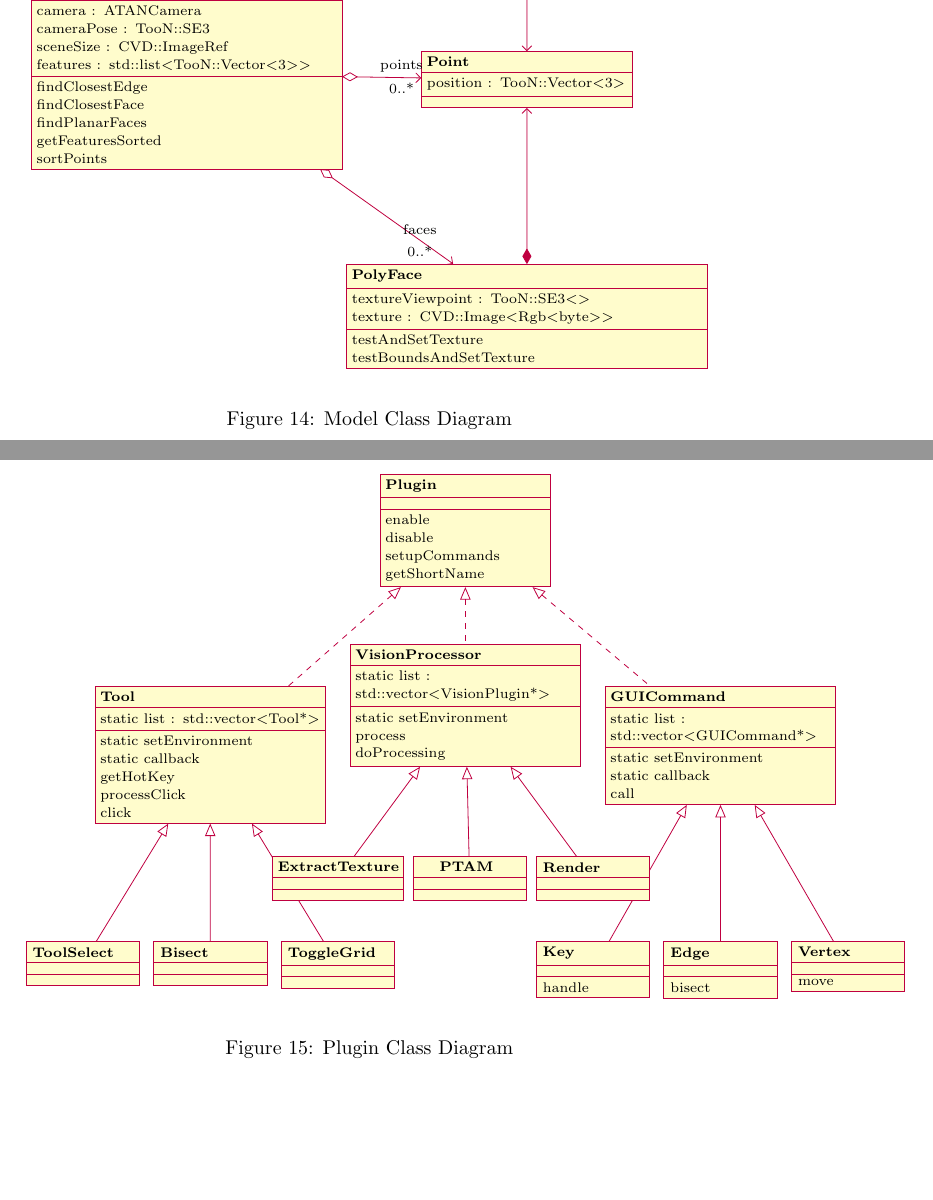
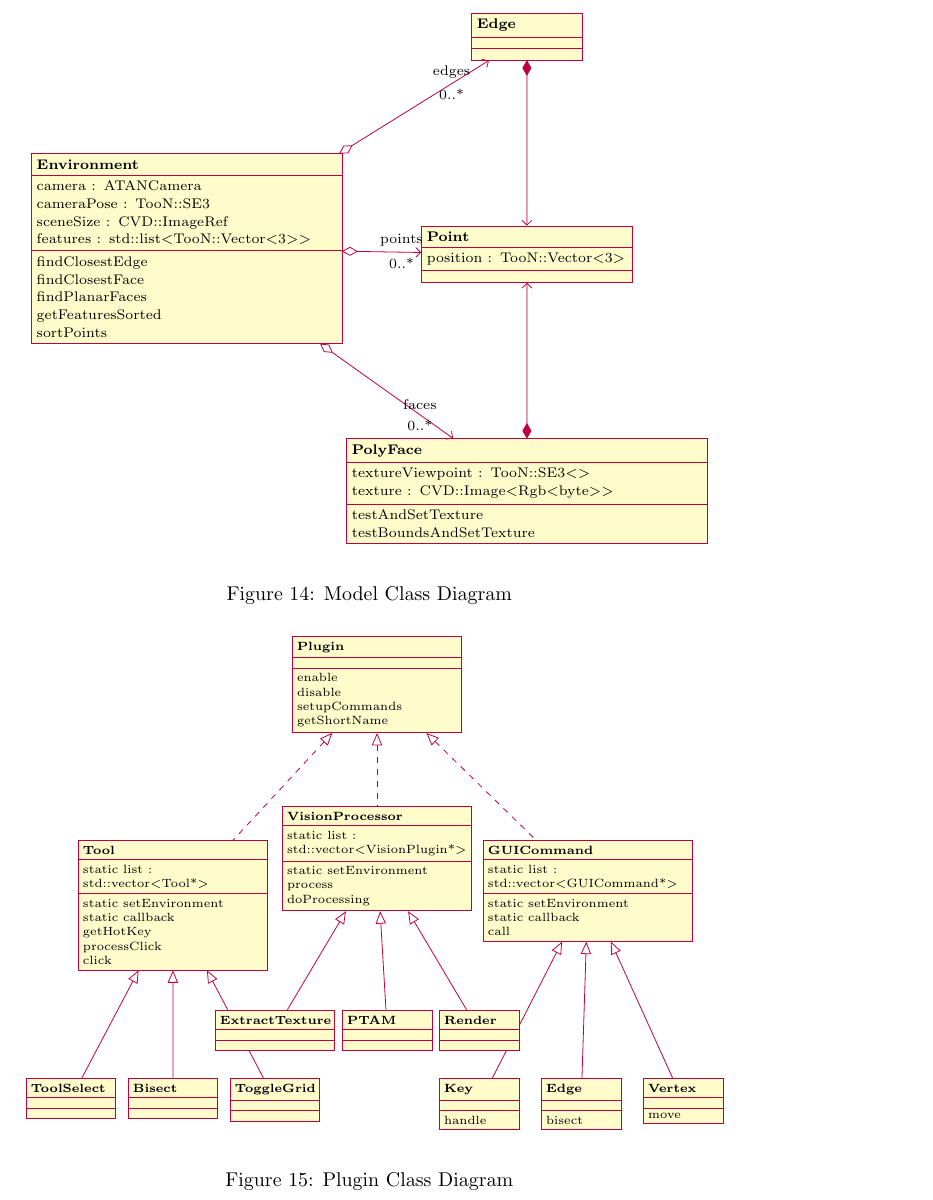
Before and after one commit to MajorError/Scanner, a LaTeX paper (report/Report.tex, which reads report/pgf-umlcd.sty): two parts of pages 16 and 17 of 20 before the commit and part of page 16 of 20 after it, the two joined at a grey line, cut at the place of the change, the shorter picture padded with empty space. Compiled offline with pdfLaTeX; a LaTeX package or settings file that is missing is left out.

Commit message:
Improved scaling of diagram. May take more work later, will be OK for now.

```diff
--- a/report/Report.tex
+++ b/report/Report.tex
@@ -328,16 +328,16 @@ It should be possible for the system to use some of the vision techniques above
 \subsection{Plugins}
 \begin{figure}
   \begin{center}
-        \scalefont{0.75}
-        \begin{tikzpicture}[scale=0.75]
-          \begin{class}[text width=80px]{Plugin}{0,0}
+        \scalefont{0.6}
+        \begin{tikzpicture}[scale=0.6]
+          \begin{class}[text width=80px]{Plugin}{0,1}
             \operation{enable}
             \operation{disable}
             \operation{setupCommands}
             \operation{getShortName}
           \end{class}
 
-          \begin{class}[text width=110px]{VisionProcessor}{0,-4}
+          \begin{class}[text width=90px]{VisionProcessor}{0,-4}
             \implement{Plugin}
             \attribute{static list : std::vector\textless VisionPlugin*\textgreater}
             \operation{static setEnvironment}
@@ -345,20 +345,20 @@ It should be possible for the system to use some of the vision techniques above
             \operation{doProcessing}
           \end{class}
 
-          \begin{class}[text width=30px]{PTAM}{0.1,-9}
+          \begin{class}[text width=40px]{PTAM}{0.3,-10}
             \inherit{VisionProcessor}
           \end{class}
 
-          \begin{class}[text width=50px]{Render}{3,-9}
+          \begin{class}[text width=35px]{Render}{3,-10}
             \inherit{VisionProcessor}
           \end{class}
 
-          \begin{class}[text width=60px]{ExtractTexture}{-3,-9}
+          \begin{class}[text width=55px]{ExtractTexture}{-3,-10}
             \inherit{VisionProcessor}
           \end{class}
 
 
-          \begin{class}[text width=110px]{GUICommand}{6,-5}
+          \begin{class}[text width=100px]{GUICommand}{6.2,-5}
             \implement{Plugin}
             \attribute{static list : std::vector\textless GUICommand*\textgreater}
             \operation{static setEnvironment}
--- a/report/pgf-umlcd.sty
+++ b/report/pgf-umlcd.sty
@@ -1558,7 +1558,7 @@
 \tikzstyle{splitline}=[color=\umldrawcolor, dotted,font=\itshape]
 
 \tikzstyle{umlcd style class}=[rectangle split, rectangle split
-parts=3, draw, minimum height=2em, umlcolor, minimum width=2cm,
+parts=3, draw, minimum height=2em, umlcolor,% minimum width=2cm,
 minimum height=1cm, node distance=2cm, text width=5cm]
 
 % declare layers
```
Also changed, not shown: report/Report.tex (14 more changed lines).
